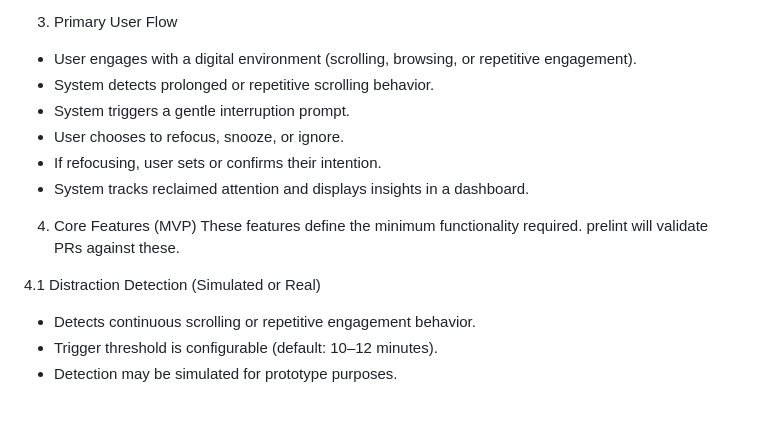
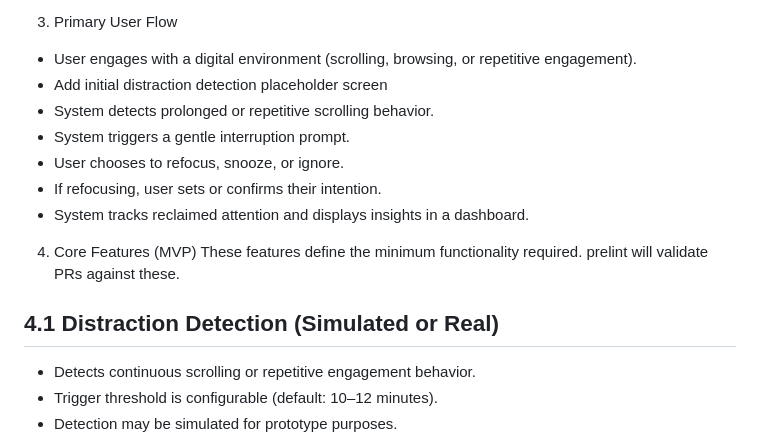
Before and after one commit to martyjia/AttentionTrack, a Markdown page: product_spec.md, the part around the change. Rendered like a GitHub page; blank space fills up the shorter version.

```diff
--- a/product_spec.md
+++ b/product_spec.md
@@ -12,6 +12,7 @@ The product must counter this by detecting distraction early and helping users r
 
 3. Primary User Flow
 - User engages with a digital environment (scrolling, browsing, or repetitive engagement).
+- Add initial distraction detection placeholder screen
 - System detects prolonged or repetitive scrolling behavior.
 - System triggers a gentle interruption prompt.
 - User chooses to refocus, snooze, or ignore.
@@ -22,6 +23,7 @@ The product must counter this by detecting distraction early and helping users r
 These features define the minimum functionality required. prelint will validate PRs against these.
 
 4.1 Distraction Detection (Simulated or Real)
+-
 - Detects continuous scrolling or repetitive engagement behavior.
 - Trigger threshold is configurable (default: 10–12 minutes).
 - Detection may be simulated for prototype purposes.
```
